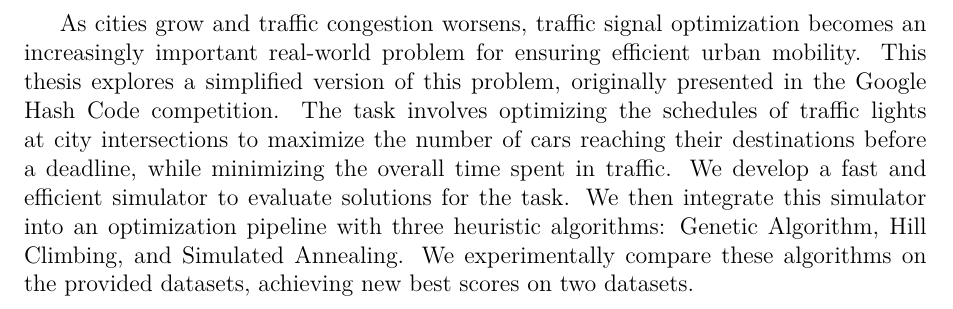
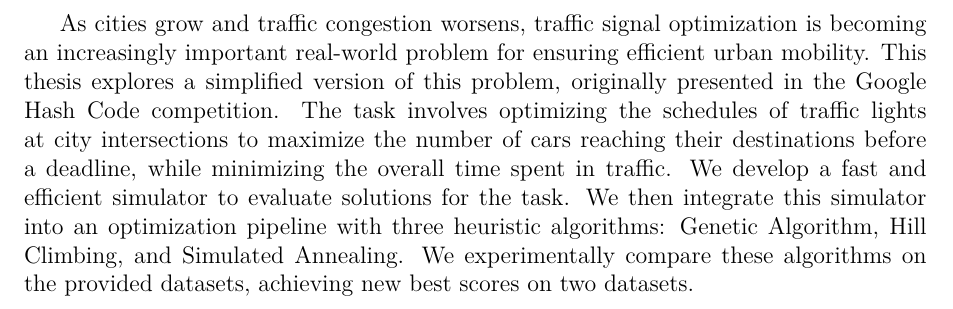
Before and after one commit to davidruda/Traffic-Signal-Optimization, a LaTeX thesis (thesis/abstract-en.tex, which reads thesis/metadata.tex): part of the page, cut so that both start at the same text. Compiled offline with XeLaTeX.

Commit message:
Slighly change the wording

```diff
--- a/thesis/metadata.tex
+++ b/thesis/metadata.tex
@@ -56,7 +56,7 @@ The clarity and readability of this thesis were enhanced using tools based on La
 
 % Abstract (recommended length around 80-200 words; this is not a copy of your thesis assignment!)
 \def\Abstract{%
-As cities grow and traffic congestion worsens, traffic signal optimization becomes an increasingly important real-world problem for ensuring efficient urban mobility.
+As cities grow and traffic congestion worsens, traffic signal optimization is becoming an increasingly important real-world problem for ensuring efficient urban mobility.
 This thesis explores a simplified version of this problem, originally presented in the Google Hash Code competition.
 The task involves optimizing the schedules of traffic lights at city intersections to maximize the number of cars reaching their destinations before a deadline, while minimizing the overall time spent in traffic.
 We develop a fast and efficient simulator to evaluate solutions for the task.
```
